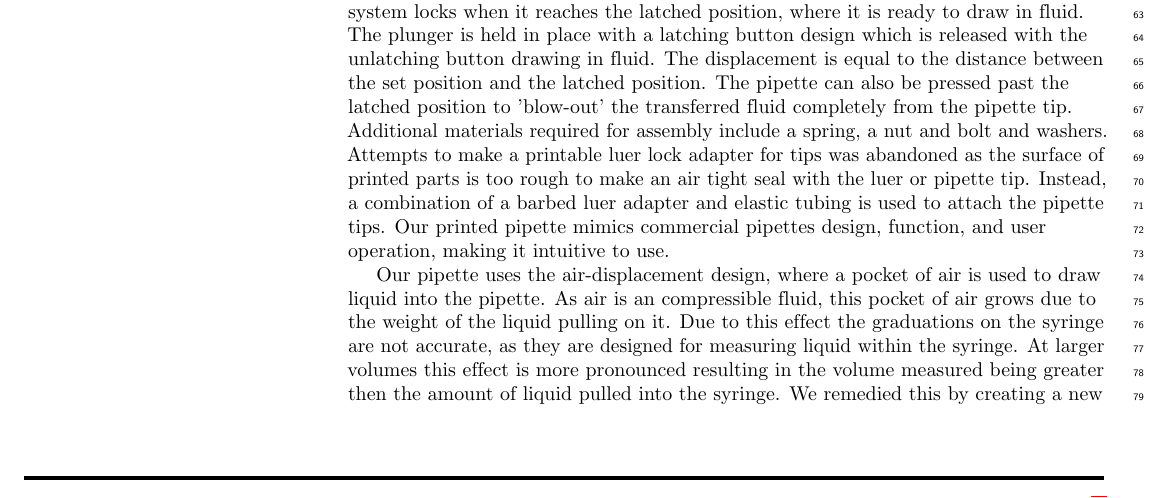
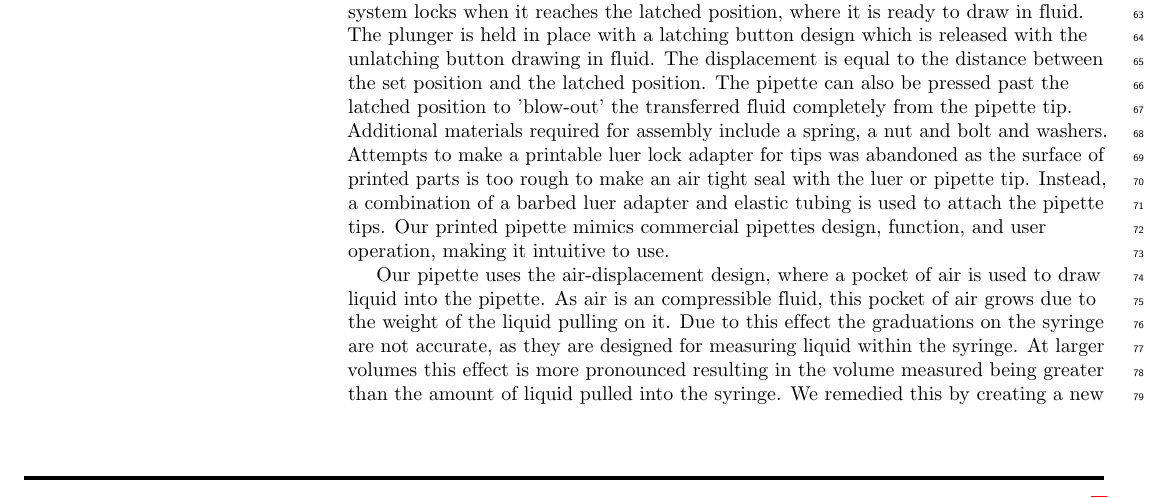
Before and after one commit to Biological-Microsystems-Laboratory/micropipette, a LaTeX document (Plos-one-manuscript/latex/manuscript.tex): part of page 2 of 8, cut so that both start at the same text. Compiled offline with pdfLaTeX.

```diff
--- a/Plos-one-manuscript/latex/manuscript.tex
+++ b/Plos-one-manuscript/latex/manuscript.tex
@@ -285,7 +285,7 @@
 Our pipette uses the air-displacement design, where a pocket of air is used to draw liquid into the pipette.
 As air is an compressible fluid, this pocket of air grows due to the weight of the liquid pulling on it.
 Due to this effect the graduations on the syringe are not accurate, as they are designed for measuring liquid within the syringe.
-At larger volumes this effect is more pronounced resulting in the volume measured being greater then the amount of liquid pulled into the syringe.
+At larger volumes this effect is more pronounced resulting in the volume measured being greater than the amount of liquid pulled into the syringe.
 We remedied this by creating a new scale to account for the expansion.
 The scale is printed on a transparency sheet and is taped onto the syringe for accurate measurements (See~\nameref{S1_Fig} and \nameref{S2_Fig}).
 
```
Also changed, not shown: Plos-one-manuscript/latex/figure1.png (deleted), Plos-one-manuscript/latex/figure2.png (deleted), Plos-one-manuscript/latex/manuscript.pdf.
